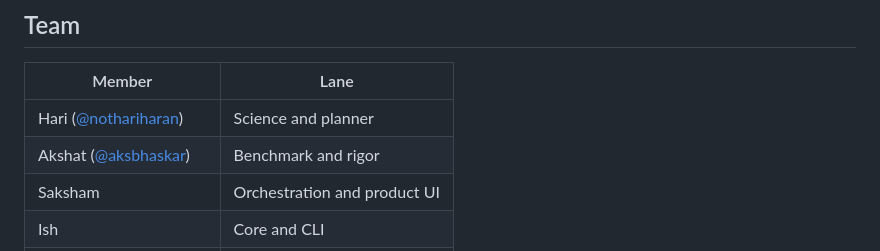
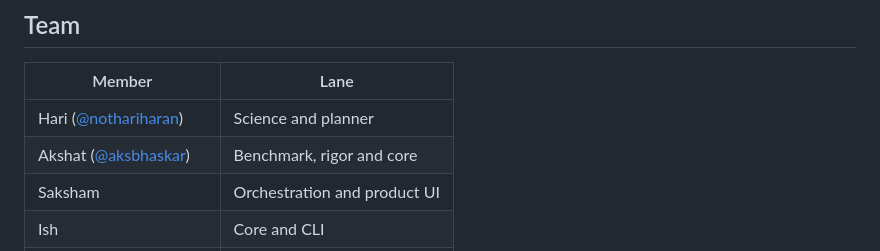
Before and after one commit to nothariharan/forge, a Markdown page: README.md, the part around the change. Drawn GitHub-style.

Commit message:
Update Akshat's lane in the README team table

```diff
--- a/README.md
+++ b/README.md
@@ -395,7 +395,7 @@ forge/
 | Member | Lane |
 |--------|------|
 | Hari ([@nothariharan](https://github.com/nothariharan)) | Science and planner |
-| Akshat ([@aksbhaskar](https://github.com/aksbhaskar)) | Benchmark and rigor |
+| Akshat ([@aksbhaskar](https://github.com/aksbhaskar)) | Benchmark, rigor and core |
 | Saksham | Orchestration and product UI |
 | Ish | Core and CLI |
 | Amaan ([@amaancoderx](https://github.com/amaancoderx)) | Documentation |
```
